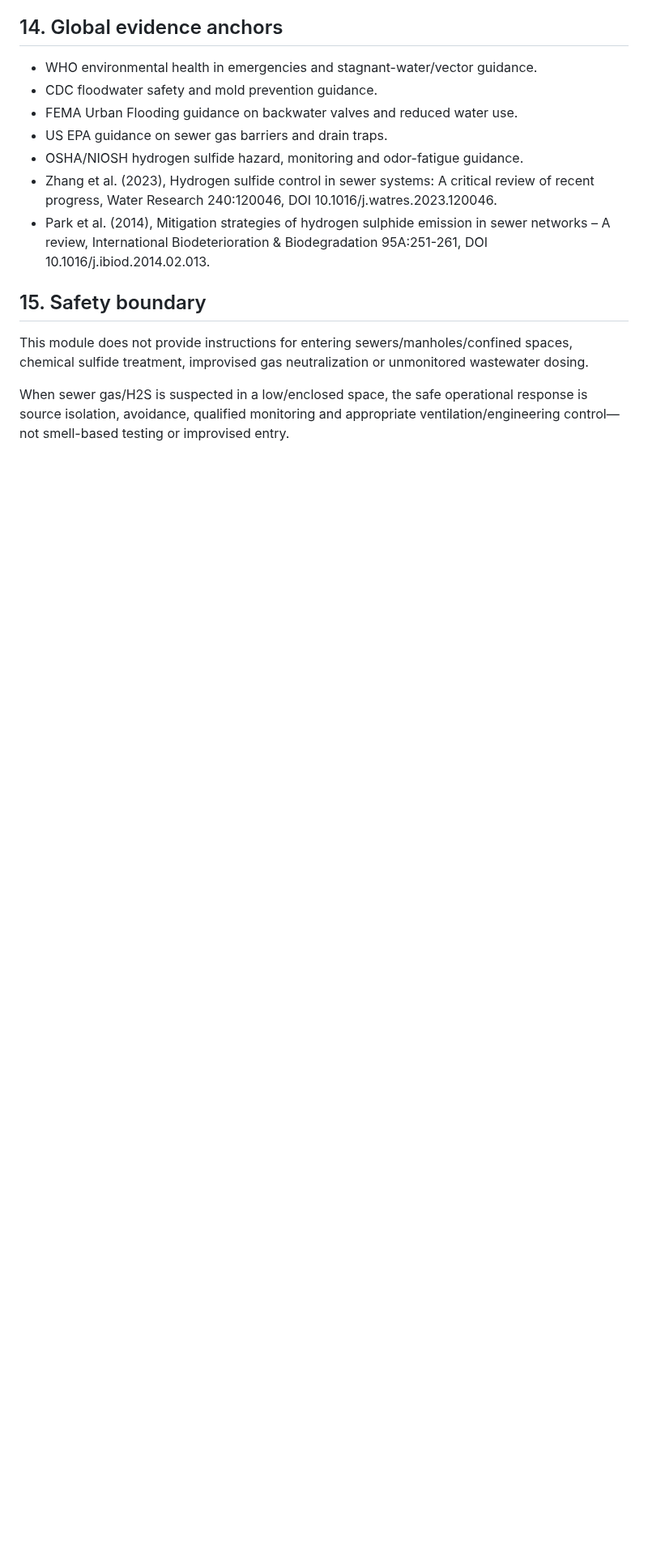
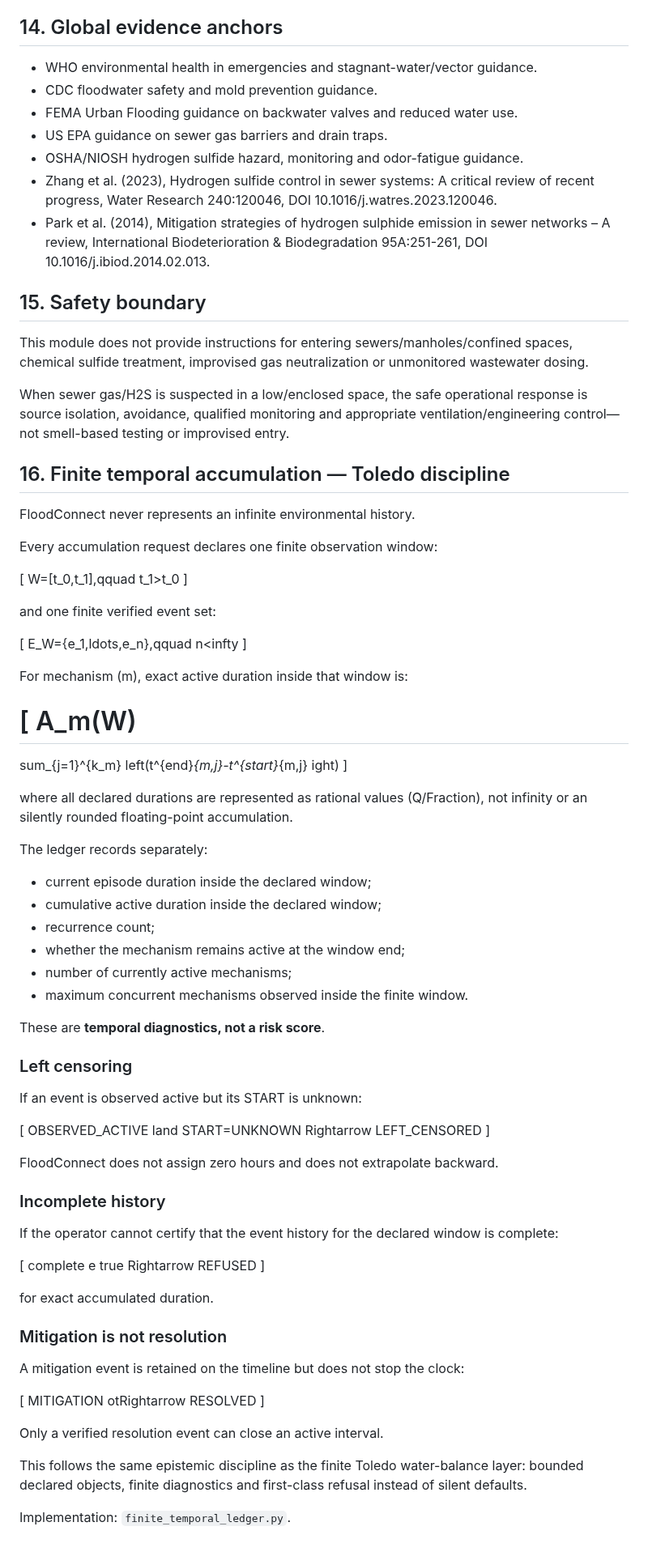
Before and after one commit to morrocwi/floodconnect, a Markdown page: docs/ENVIRONMENTAL_DEGRADATION_CLOCKS.md, the part around the change. Shown at 81% size. Rendered like a GitHub page; blank space fills up the shorter version.

Commit message:
Document finite Toledo temporal accumulation semantics

```diff
--- a/docs/ENVIRONMENTAL_DEGRADATION_CLOCKS.md
+++ b/docs/ENVIRONMENTAL_DEGRADATION_CLOCKS.md
@@ -181,3 +181,82 @@ This allows SAFE_NOW -> DEGRADING -> UNSAFE without waiting for water depth to r
 This module does not provide instructions for entering sewers/manholes/confined spaces, chemical sulfide treatment, improvised gas neutralization or unmonitored wastewater dosing.
 
 When sewer gas/H2S is suspected in a low/enclosed space, the safe operational response is source isolation, avoidance, qualified monitoring and appropriate ventilation/engineering control—not smell-based testing or improvised entry.
+
+## 16. Finite temporal accumulation — Toledo discipline
+
+FloodConnect never represents an infinite environmental history.
+
+Every accumulation request declares one finite observation window:
+
+[
+W=[t_0,t_1],qquad t_1>t_0
+]
+
+and one finite verified event set:
+
+[
+E_W={e_1,ldots,e_n},qquad n<infty
+]
+
+For mechanism (m), exact active duration inside that window is:
+
+[
+A_m(W)
+=
+sum_{j=1}^{k_m}
+left(t^{end}_{m,j}-t^{start}_{m,j}
+ight)
+]
+
+where all declared durations are represented as rational values (Q/Fraction), not infinity
+or an silently rounded floating-point accumulation.
+
+The ledger records separately:
+- current episode duration inside the declared window;
+- cumulative active duration inside the declared window;
+- recurrence count;
+- whether the mechanism remains active at the window end;
+- number of currently active mechanisms;
+- maximum concurrent mechanisms observed inside the finite window.
+
+These are **temporal diagnostics, not a risk score**.
+
+### Left censoring
+
+If an event is observed active but its START is unknown:
+
+[
+OBSERVED_ACTIVE land START=UNKNOWN
+Rightarrow LEFT_CENSORED
+]
+
+FloodConnect does not assign zero hours and does not extrapolate backward.
+
+### Incomplete history
+
+If the operator cannot certify that the event history for the declared window is complete:
+
+[
+complete
+e true
+Rightarrow REFUSED
+]
+
+for exact accumulated duration.
+
+### Mitigation is not resolution
+
+A mitigation event is retained on the timeline but does not stop the clock:
+
+[
+MITIGATION
+otRightarrow RESOLVED
+]
+
+Only a verified resolution event can close an active interval.
+
+This follows the same epistemic discipline as the finite Toledo water-balance layer:
+bounded declared objects, finite diagnostics and first-class refusal instead of silent
+defaults.
+
+Implementation: `finite_temporal_ledger.py`.
```
